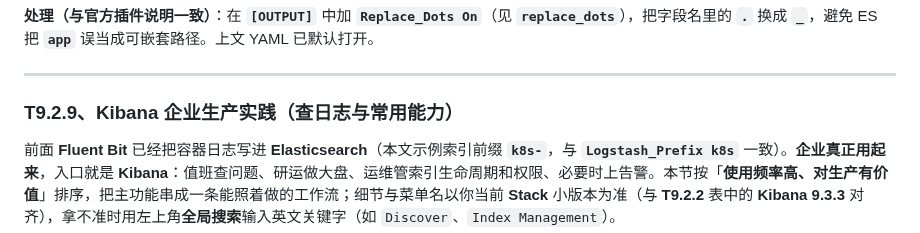
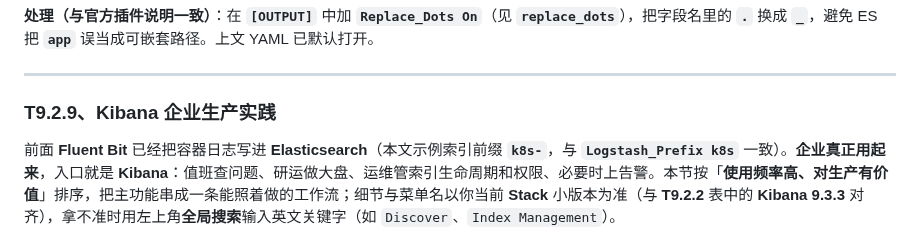
Before and after one commit to brinnatt/kubeauto, a Markdown page: docs/efk/EFK.md, the part around the change. GitHub-like rendering.

Commit message:
[update] EFK

```diff
--- a/docs/efk/EFK.md
+++ b/docs/efk/EFK.md
@@ -939,7 +939,7 @@ ES 返回 **400**，日志里带 **`failed to parse field [kubernetes.labels.app
 
 ---
 
-### T9.2.9、Kibana 企业生产实践（查日志与常用能力）
+### T9.2.9、Kibana 企业生产实践
 
 前面 **Fluent Bit** 已经把容器日志写进 **Elasticsearch**（本文示例索引前缀 **`k8s-`**，与 **`Logstash_Prefix k8s`** 一致）。**企业真正用起来**，入口就是 **Kibana**：值班查问题、研运做大盘、运维管索引生命周期和权限、必要时上告警。本节按「**使用频率高、对生产有价值**」排序，把主功能串成一条能照着做的工作流；细节与菜单名以你当前 **Stack** 小版本为准（与 **T9.2.2** 表中的 **Kibana 9.3.3** 对齐），拿不准时用左上角**全局搜索**输入英文关键字（如 `Discover`、`Index Management`）。
 
```
Also changed, not shown: docs/efk/images/logging-kibana-data-view.png (added).
